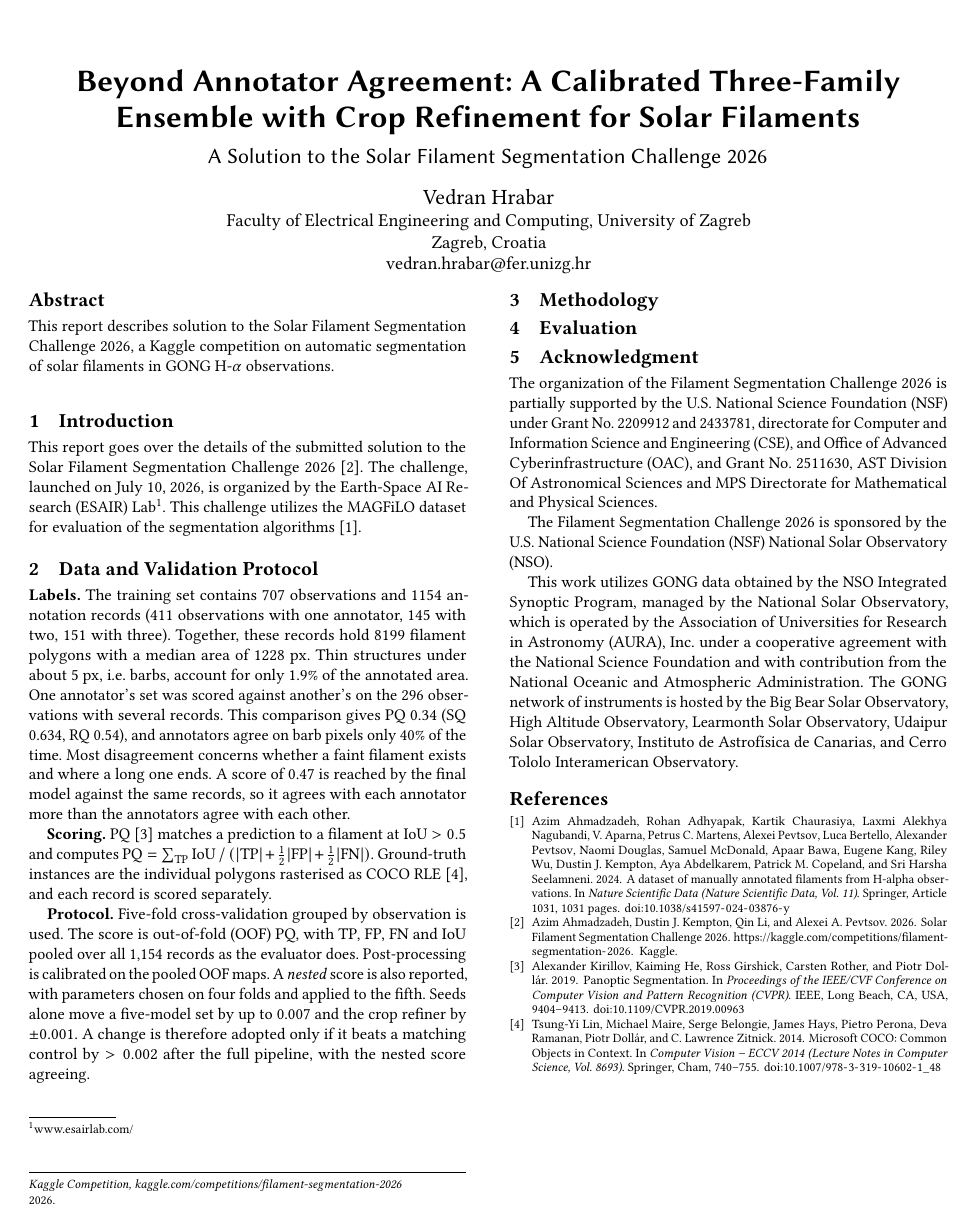
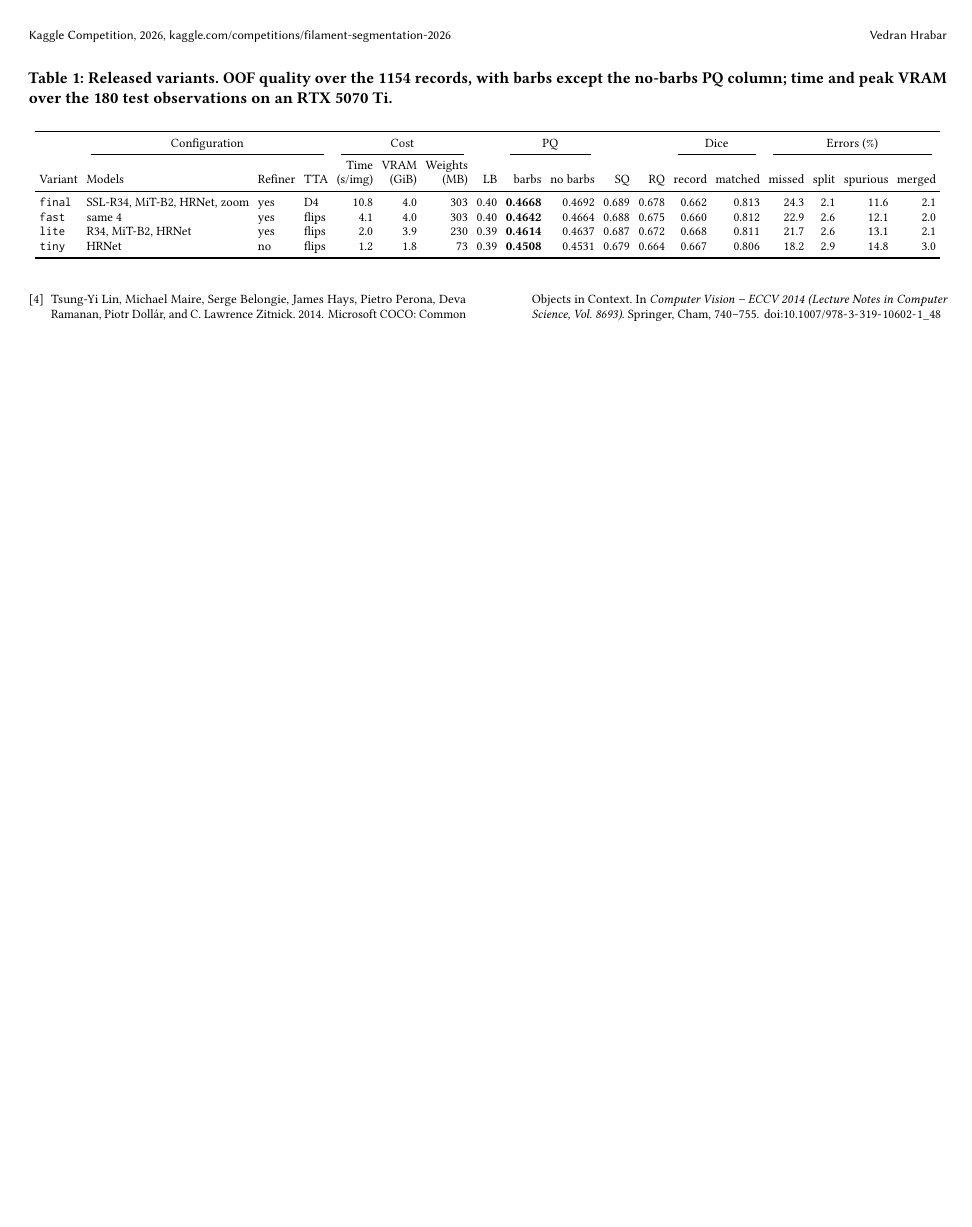
Before and after one commit to vhrabar/solfire, a LaTeX paper (paper/main.tex): the whole page before the commit and page 2 of 2 after it. Compiled offline with pdfLaTeX.

Commit message:
paper: add released variants evaluation results table
Signed-off-by: Vedran Hrabar <vedran.hrabar@outlook.com>

```diff
--- a/paper/main.tex
+++ b/paper/main.tex
@@ -93,3 +99,23 @@
+    \begin{table*}[t]
+        \caption{
+            Released variants.
+            OOF quality over the 1154 records, with barbs except the no-barbs PQ column; time and peak VRAM over the 180 test observations on an RTX 5070~Ti.
+        }\label{tab:presets}
+        \footnotesize
+        \setlength{\tabcolsep}{2.4pt}
+        \begin{tabular}{llllrrrrrrrrrrrrrr}
+            \toprule
+            & \multicolumn{3}{c}{Configuration} & \multicolumn{3}{c}{Cost} & & \multicolumn{2}{c}{PQ} & & & \multicolumn{2}{c}{Dice} & \multicolumn{4}{c}{Errors (\%)} \\
+            \cmidrule(lr){2-4} \cmidrule(lr){5-7} \cmidrule(lr){9-10} \cmidrule(lr){13-14} \cmidrule(lr){15-18}
+            Variant & Models & Refiner & TTA & \begin{tabular}[b]{@{}r@{}}Time\\(s/img)\end{tabular} & \begin{tabular}[b]{@{}r@{}}VRAM\\(GiB)\end{tabular} & \begin{tabular}[b]{@{}r@{}}Weights\\(MB)\end{tabular} & LB & barbs & no barbs & SQ & RQ & record & matched & missed & split & spurious & merged \\
+            \midrule
+            \texttt{final} & SSL-R34, MiT-B2, HRNet, zoom & yes & D4 & 10.8 & 4.0 & 303 & 0.40 & \textbf{0.4668} & 0.4692 & 0.689 & 0.678 & 0.662 & 0.813 & 24.3 & 2.1 & 11.6 & 2.1 \\
+            \texttt{fast} & same 4 & yes & flips & 4.1 & 4.0 & 303 & 0.40 & \textbf{0.4642} & 0.4664 & 0.688 & 0.675 & 0.660 & 0.812 & 22.9 & 2.6 & 12.1 & 2.0 \\
+            \texttt{lite} & R34, MiT-B2, HRNet & yes & flips & 2.0 & 3.9 & 230 & 0.39 & \textbf{0.4614} & 0.4637 & 0.687 & 0.672 & 0.668 & 0.811 & 21.7 & 2.6 & 13.1 & 2.1 \\
+            \texttt{tiny} & HRNet & no & flips & 1.2 & 1.8 & 73 & 0.39 & \textbf{0.4508} & 0.4531 & 0.679 & 0.664 & 0.667 & 0.806 & 18.2 & 2.9 & 14.8 & 3.0 \\
+            \bottomrule
+        \end{tabular}
+    \end{table*}
 
 
 
```
Also changed, not shown: paper/main.tex (6 more changed lines).
